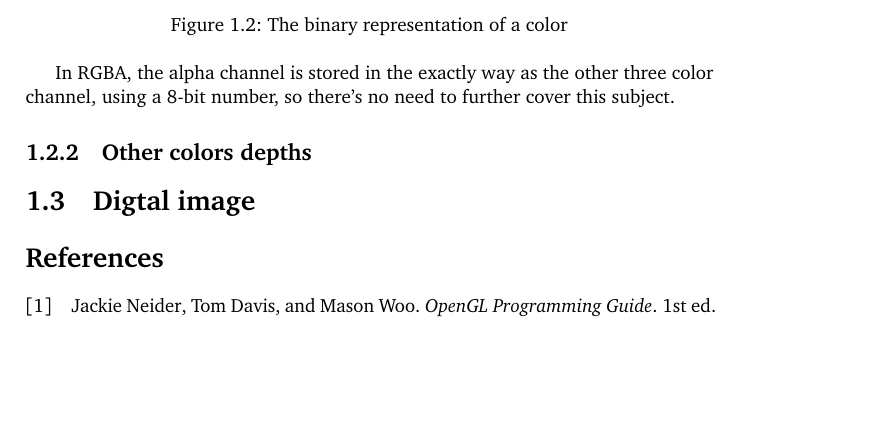
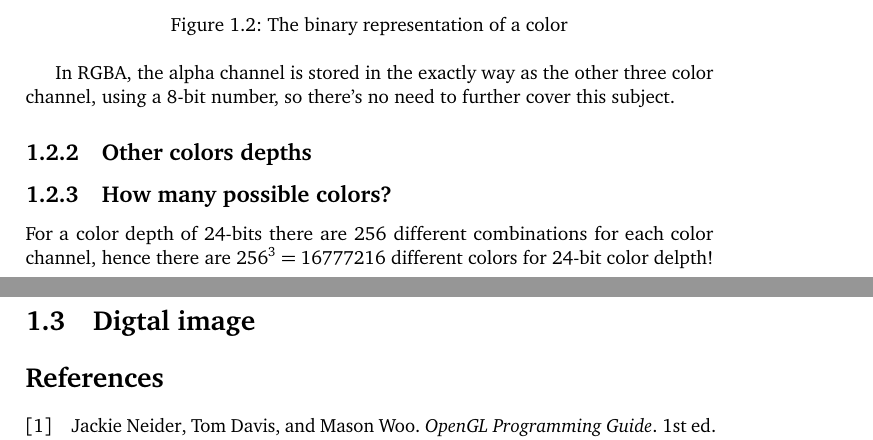
Before and after one commit to Erkaman/digital-image-formats, a LaTeX document (latex/project.tex, which reads latex/preliminaries.tex): part of page 4 of 6 before the commit and two parts of pages 4 and 5 of 6 after it, the two joined at a grey line, cut so that both start at the same text, the shorter picture padded with empty space. Compiled offline with pdfLaTeX.

```diff
--- a/latex/preliminaries.tex
+++ b/latex/preliminaries.tex
@@ -113,7 +112,12 @@
 \subsection{Other colors depths}
 \label{sec:other-colors-depths}
 
+\subsection{How many possible colors?}
+\label{sec:how-many-possible-colors}
 
+For a color depth of 24-bits there are 256 different combinations for
+each color channel, hence there are $256^3 = 16777216$ different
+colors for 24-bit color delpth! % combinatorics mention?
 
 % 8-bit color 1-bit color, palettes need to be covered.
 
```
Also changed, not shown: latex/project.tex (+0 -1 lines), latex/preliminaries.tex (1 more changed lines), 1 other file.
